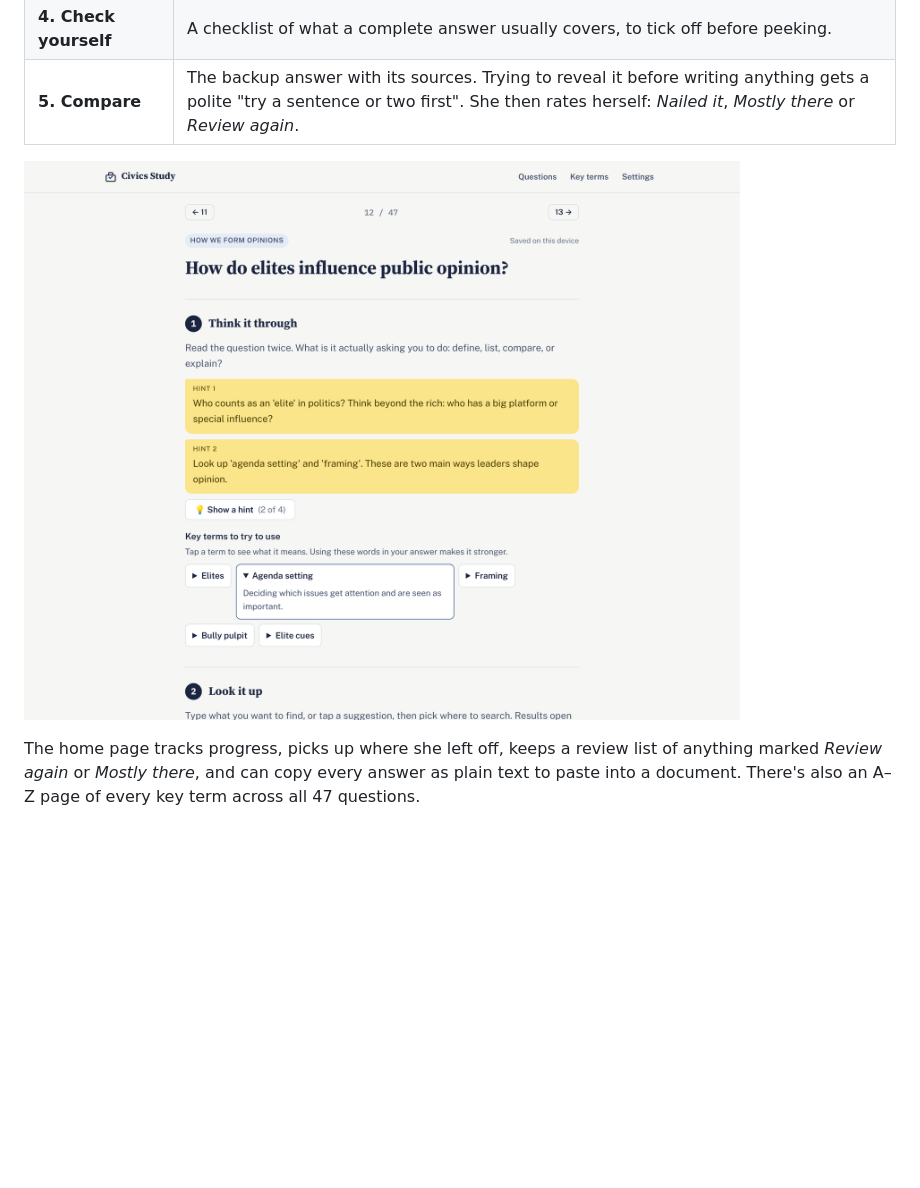
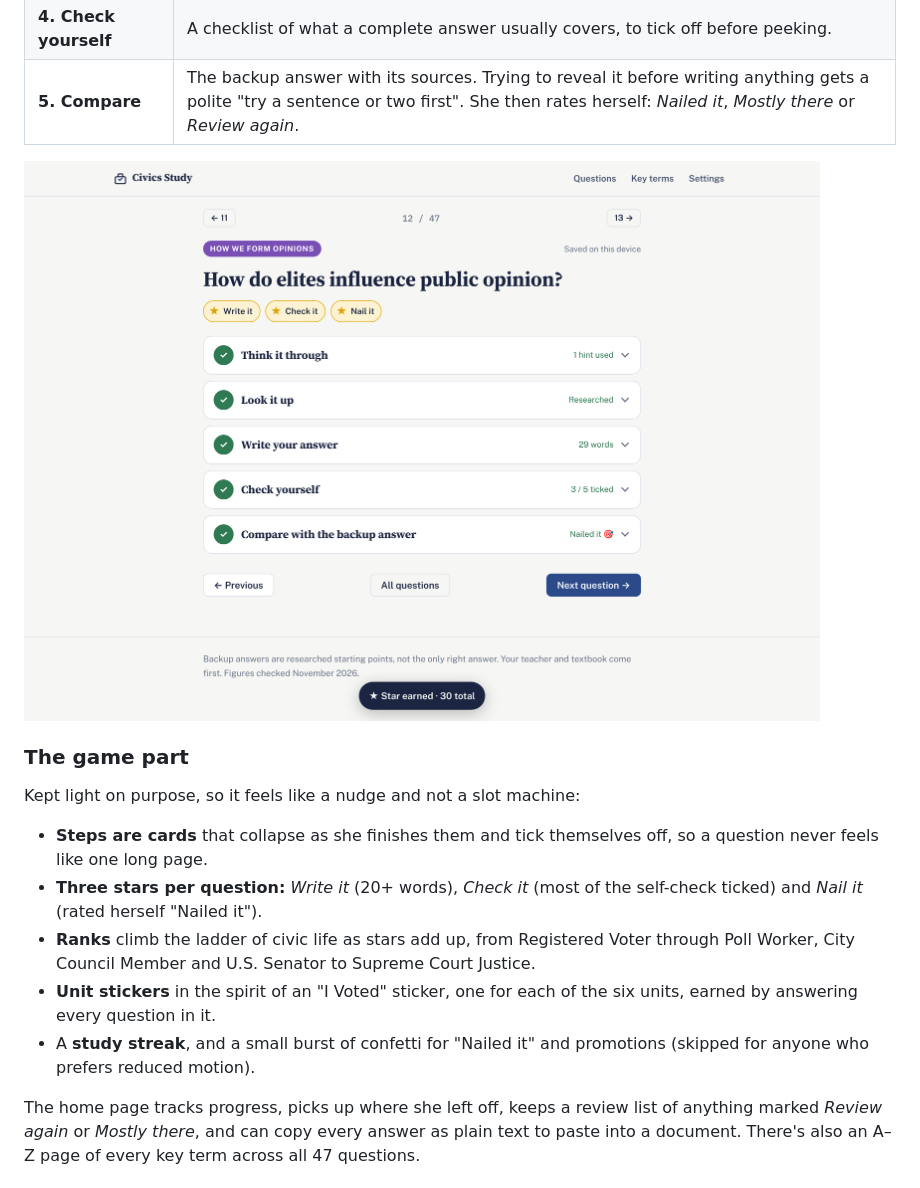
Before and after one commit to stphnwlsh/civics-study, a Markdown page: README.md, the part around one of its changes. Drawn GitHub-style; pictures changed too: docs/images/question.png; blank space fills up the shorter version.

```diff
--- a/README.md
+++ b/README.md
@@ -28,7 +28,17 @@ Every question is the same five steps, in the same order, so the habit sticks:
 | **4. Check yourself** | A checklist of what a complete answer usually covers, to tick off before peeking. |
 | **5. Compare** | The backup answer with its sources. Trying to reveal it before writing anything gets a polite "try a sentence or two first". She then rates herself: *Nailed it*, *Mostly there* or *Review again*. |
 
-![A question page with two hints and a key term open](docs/images/question.png)
+![A finished question: every step card ticked off and all three stars earned](docs/images/question.png)
+
+### The game part
+
+Kept light on purpose, so it feels like a nudge and not a slot machine:
+
+- **Steps are cards** that collapse as she finishes them and tick themselves off, so a question never feels like one long page.
+- **Three stars per question:** *Write it* (20+ words), *Check it* (most of the self-check ticked) and *Nail it* (rated herself "Nailed it").
+- **Ranks** climb the ladder of civic life as stars add up, from Registered Voter through Poll Worker, City Council Member and U.S. Senator to Supreme Court Justice.
+- **Unit stickers** in the spirit of an "I Voted" sticker, one for each of the six units, earned by answering every question in it.
+- A **study streak**, and a small burst of confetti for "Nailed it" and promotions (skipped for anyone who prefers reduced motion).
 
 The home page tracks progress, picks up where she left off, keeps a review list of anything marked
 *Review again* or *Mostly there*, and can copy every answer as plain text to paste into a document. There's
```
Also changed, not shown: other parts of README.md (+1 -1 lines), docs/images/home.png, 7 other files.
